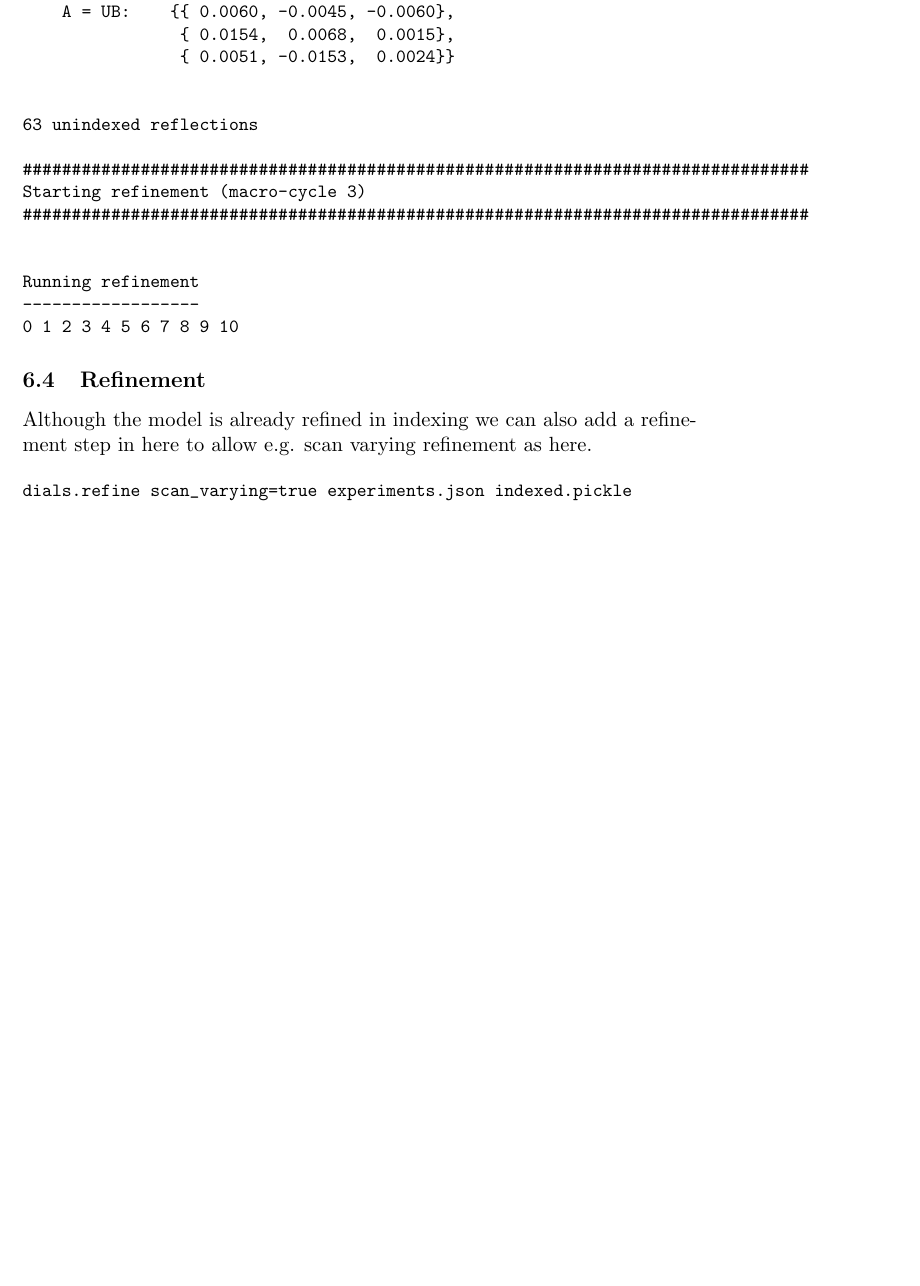
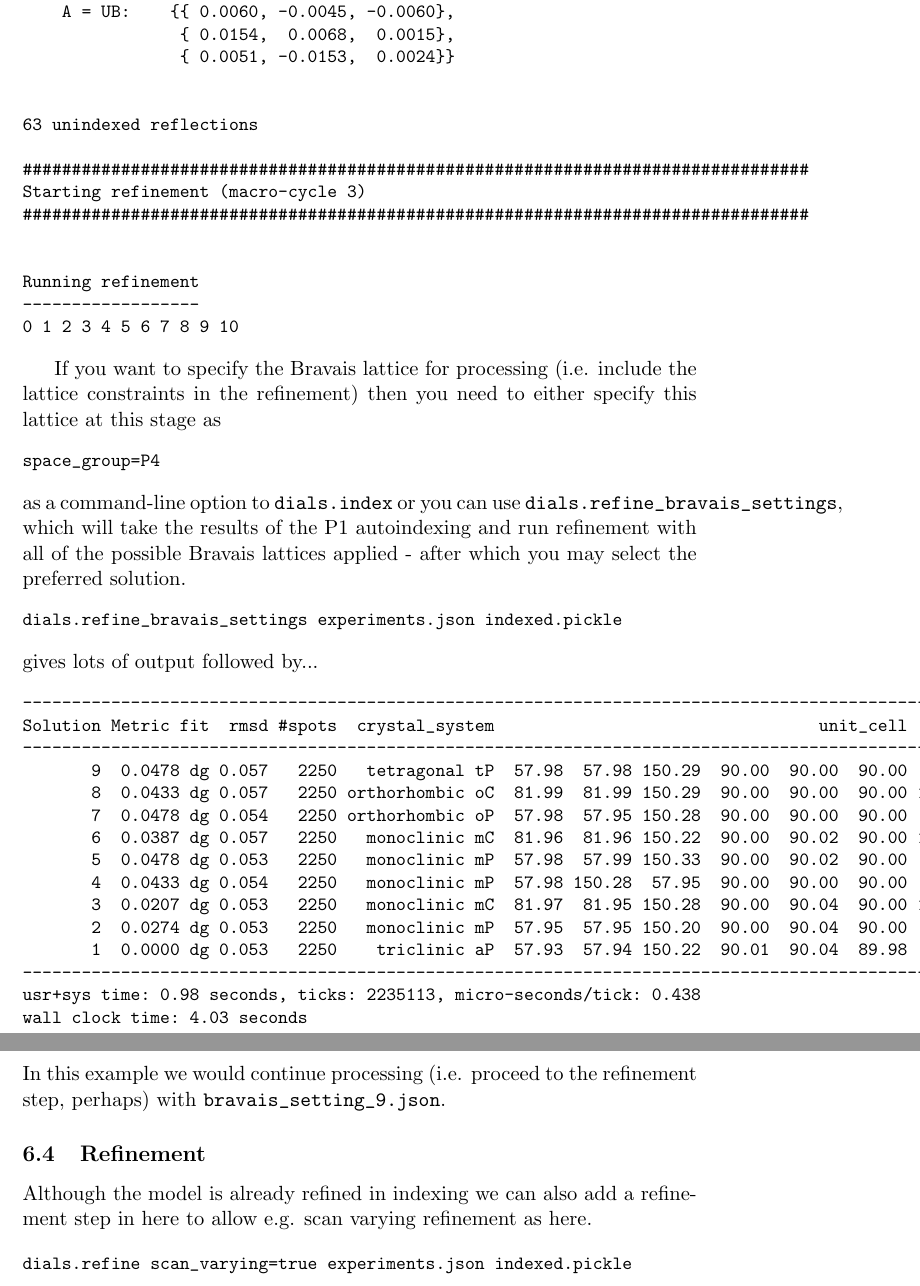
Before and after one commit to dials/docs, a LaTeX document (user/manual.tex): part of page 12 of 23 before the commit and two parts of pages 12 and 13 of 24 after it, the two joined at a grey line, cut so that both start at the same text, the shorter picture padded with empty space. Compiled offline with pdfLaTeX.

Commit message:
How to set the lattice, and run refine bravais settings

```diff
--- a/user/manual.tex
+++ b/user/manual.tex
@@ -595,6 +595,56 @@ Running refinement
 0 1 2 3 4 5 6 7 8 9 10
 \end{verbatim}
 }
+
+If you want to specify the Bravais lattice for processing
+(i.e. include the lattice constraints in the refinement) then you need
+to either specify this lattice at this stage as
+
+{\small
+\begin{verbatim}
+space_group=P4
+\end{verbatim}
+}
+
+\noindent
+as a command-line option to \verb|dials.index| or you can use
+\verb|dials.refine_bravais_settings|, which will take the results of
+the P1 autoindexing and run refinement with all of the possible
+Bravais lattices applied - after which you may select the preferred
+solution.
+
+{\small
+\begin{verbatim}
+dials.refine_bravais_settings experiments.json indexed.pickle
+\end{verbatim}
+}
+
+\noindent
+gives lots of output followed by...
+
+{\small
+\begin{verbatim}
+--------------------------------------------------------------------------------------------------
+Solution Metric fit  rmsd #spots  crystal_system                                 unit_cell  volume
+--------------------------------------------------------------------------------------------------
+       9  0.0478 dg 0.057   2250   tetragonal tP  57.98  57.98 150.29  90.00  90.00  90.00  505151
+       8  0.0433 dg 0.057   2250 orthorhombic oC  81.99  81.99 150.29  90.00  90.00  90.00 1010308
+       7  0.0478 dg 0.054   2250 orthorhombic oP  57.98  57.95 150.28  90.00  90.00  90.00  504967
+       6  0.0387 dg 0.057   2250   monoclinic mC  81.96  81.96 150.22  90.00  90.02  90.00 1009092
+       5  0.0478 dg 0.053   2250   monoclinic mP  57.98  57.99 150.33  90.00  90.02  90.00  505402
+       4  0.0433 dg 0.054   2250   monoclinic mP  57.98 150.28  57.95  90.00  90.00  90.00  504965
+       3  0.0207 dg 0.053   2250   monoclinic mC  81.97  81.95 150.28  90.00  90.04  90.00 1009513
+       2  0.0274 dg 0.053   2250   monoclinic mP  57.95  57.95 150.20  90.00  90.04  90.00  504389
+       1  0.0000 dg 0.053   2250    triclinic aP  57.93  57.94 150.22  90.01  90.04  89.98  504225
+--------------------------------------------------------------------------------------------------
+usr+sys time: 0.98 seconds, ticks: 2235113, micro-seconds/tick: 0.438
+wall clock time: 4.03 seconds
+\end{verbatim}
+}
+
+\noindent
+In this example we would continue processing (i.e. proceed to the
+refinement step, perhaps) with \verb|bravais_setting_9.json|.
 
 \subsection{Refinement}
 
```
